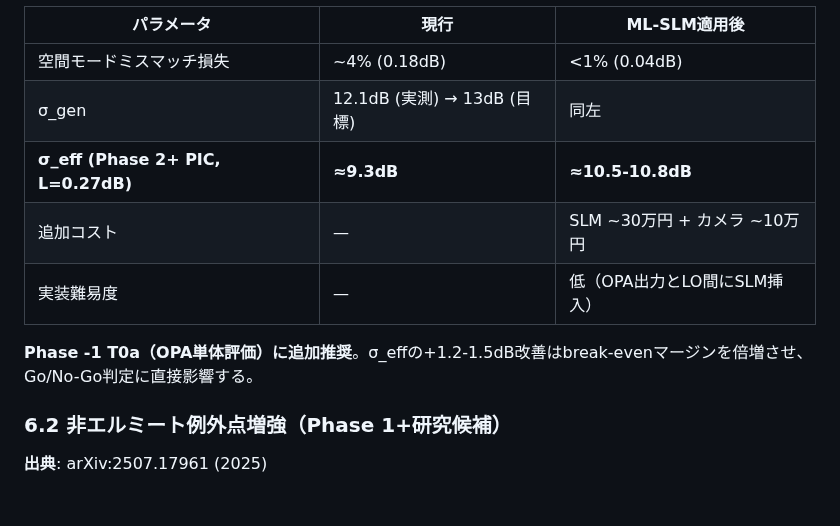
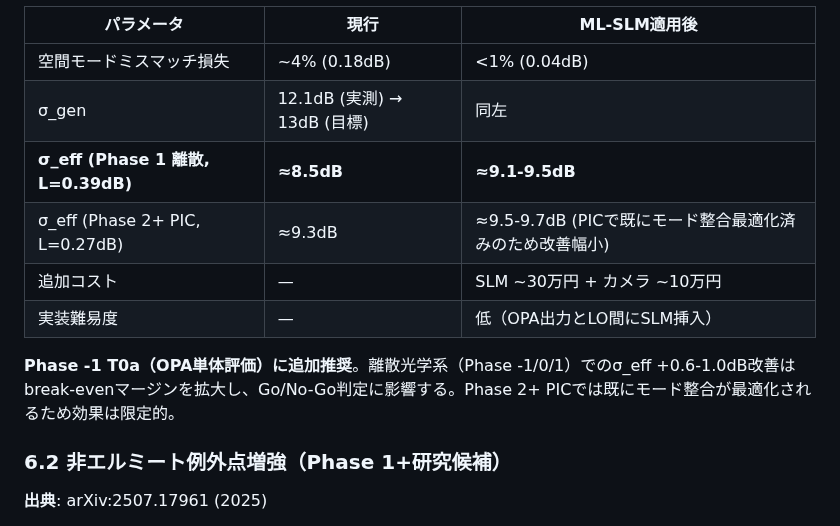
Before and after one commit to TomohiroTani28/Taros, a Markdown page: design/02_opa-source.md, the part around the change. GitHub-like rendering; blank space fills up the shorter version.

```diff
--- a/design/02_opa-source.md
+++ b/design/02_opa-source.md
@@ -228,11 +228,12 @@ PPLN導波路OPAの主要損失源は**空間モードミスマッチ**（全損
 |-----------|------|-------------|
 | 空間モードミスマッチ損失 | ~4% (0.18dB) | <1% (0.04dB) |
 | σ_gen | 12.1dB (実測) → 13dB (目標) | 同左 |
-| **σ_eff (Phase 2+ PIC, L=0.27dB)** | **≈9.3dB** | **≈10.5-10.8dB** |
+| **σ_eff (Phase 1 離散, L=0.39dB)** | **≈8.5dB** | **≈9.1-9.5dB** |
+| σ_eff (Phase 2+ PIC, L=0.27dB) | ≈9.3dB | ≈9.5-9.7dB (PICで既にモード整合最適化済みのため改善幅小) |
 | 追加コスト | — | SLM ~30万円 + カメラ ~10万円 |
 | 実装難易度 | — | 低（OPA出力とLO間にSLM挿入） |
 
-**Phase -1 T0a（OPA単体評価）に追加推奨**。σ_effの+1.2-1.5dB改善はbreak-evenマージンを倍増させ、Go/No-Go判定に直接影響する。
+**Phase -1 T0a（OPA単体評価）に追加推奨**。離散光学系（Phase -1/0/1）でのσ_eff +0.6-1.0dB改善はbreak-evenマージンを拡大し、Go/No-Go判定に影響する。Phase 2+ PICでは既にモード整合が最適化されるため効果は限定的。
 
 ### 6.2 非エルミート例外点増強（Phase 1+研究候補）
 
```
Also changed, not shown: analysis/phase-minus1-execution.md (+3 -3 lines), design/03_tdm-cluster.md (+2 -3 lines).
